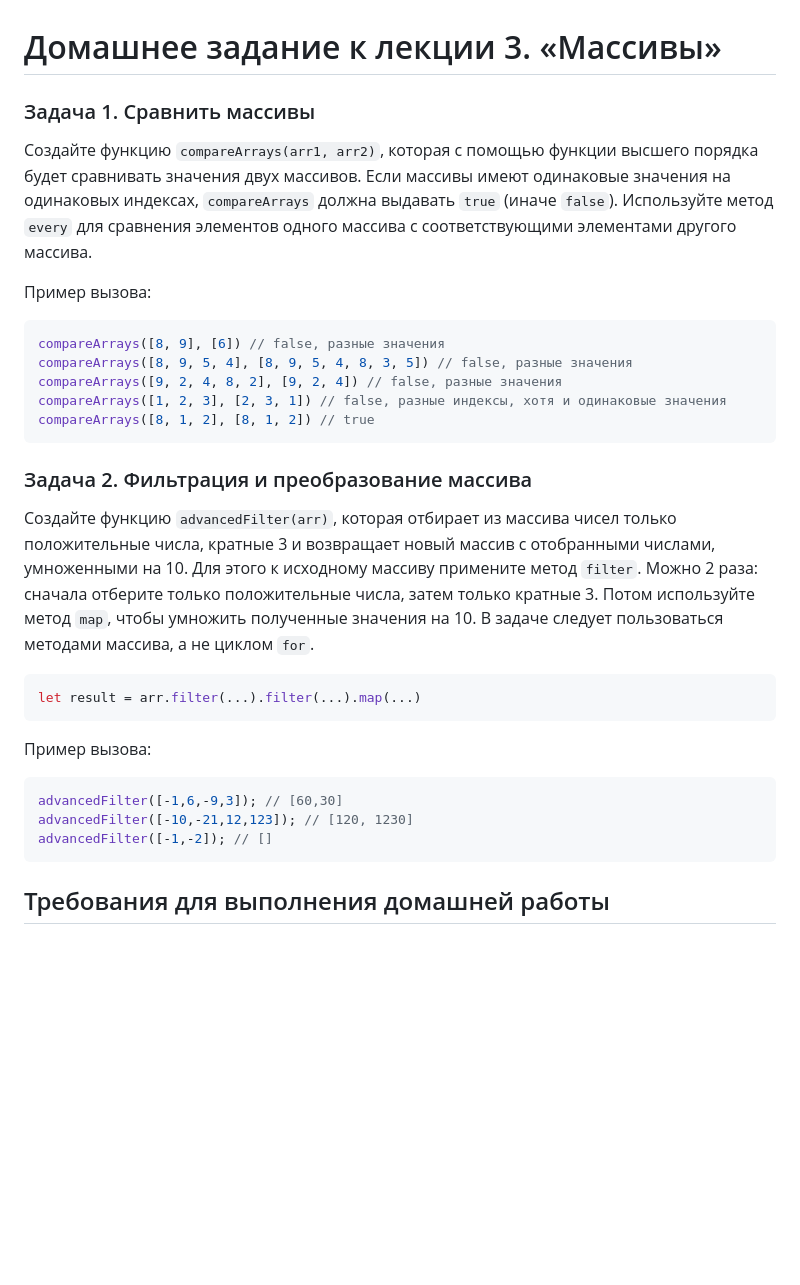
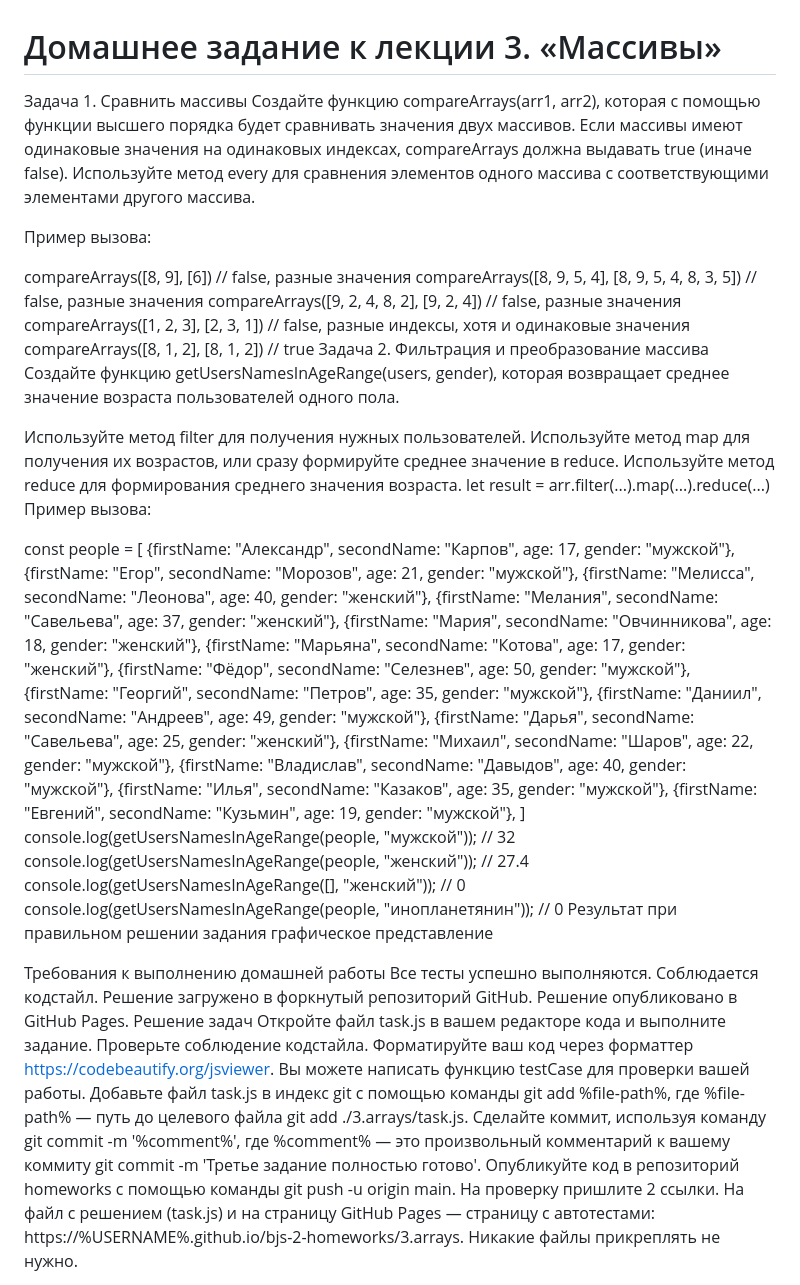
Before and after one commit to malushkru0878/JavaScriptHomework, a Markdown page: 3.arrays/README.md, the part around one of its changes. GitHub-like rendering; blank space fills up the shorter version.

Commit message:
HW arrays added

````diff
--- a/3.arrays/README.md
+++ b/3.arrays/README.md
@@ -1,34 +1,59 @@
 # Домашнее задание к лекции 3. «Массивы»
 
-### Задача 1. Сравнить массивы
-
-Создайте функцию `compareArrays(arr1, arr2)`, которая с помощью функции высшего порядка будет сравнивать значения двух массивов. Если массивы имеют одинаковые значения на одинаковых индексах, `compareArrays` должна выдавать `true` (иначе `false`). Используйте метод `every` для сравнения элементов одного массива с соответствующими элементами другого массива.
+Задача 1. Сравнить массивы
+Создайте функцию compareArrays(arr1, arr2), которая с помощью функции высшего порядка будет сравнивать значения двух массивов. Если массивы имеют одинаковые значения на одинаковых индексах, compareArrays должна выдавать true (иначе false). Используйте метод every для сравнения элементов одного массива с соответствующими элементами другого массива.
 
 Пример вызова:
 
-```javascript
 compareArrays([8, 9], [6]) // false, разные значения
 compareArrays([8, 9, 5, 4], [8, 9, 5, 4, 8, 3, 5]) // false, разные значения
 compareArrays([9, 2, 4, 8, 2], [9, 2, 4]) // false, разные значения
 compareArrays([1, 2, 3], [2, 3, 1]) // false, разные индексы, хотя и одинаковые значения
 compareArrays([8, 1, 2], [8, 1, 2]) // true
-```
+Задача 2. Фильтрация и преобразование массива
+Создайте функцию getUsersNamesInAgeRange(users, gender), которая возвращает среднее значение возраста пользователей одного пола.
 
-### Задача 2. Фильтрация и преобразование массива
-
-Создайте функцию `advancedFilter(arr)`, которая отбирает из массива чисел только положительные числа, кратные 3 и возвращает новый массив с отобранными числами, умноженными на 10. Для этого к исходному массиву примените метод `filter`. Можно 2 раза: сначала отберите только положительные числа, затем только кратные 3. Потом используйте метод `map`, чтобы умножить полученные значения на 10. В задаче следует пользоваться методами массива, а не циклом `for`.
-
-```js
-let result = arr.filter(...).filter(...).map(...)
-```
-
+Используйте метод filter для получения нужных пользователей.
+Используйте метод map для получения их возрастов, или сразу формируйте среднее значение в reduce.
+Используйте метод reduce для формирования среднего значения возраста.
+let result = arr.filter(...).map(...).reduce(...)
 Пример вызова:
 
-```javascript
-advancedFilter([-1,6,-9,3]); // [60,30]
-advancedFilter([-10,-21,12,123]); // [120, 1230]
-advancedFilter([-1,-2]); // []
-```
+const people = [
+  {firstName: "Александр", secondName: "Карпов", age: 17, gender: "мужской"},
+  {firstName: "Егор", secondName: "Морозов", age: 21, gender: "мужской"},
+  {firstName: "Мелисса", secondName: "Леонова", age: 40, gender: "женский"},
+  {firstName: "Мелания", secondName: "Савельева", age: 37, gender: "женский"},
+  {firstName: "Мария", secondName: "Овчинникова", age: 18, gender: "женский"},
+  {firstName: "Марьяна", secondName: "Котова", age: 17, gender: "женский"},
+  {firstName: "Фёдор", secondName: "Селезнев", age: 50, gender: "мужской"},
+  {firstName: "Георгий", secondName: "Петров", age: 35, gender: "мужской"},
+  {firstName: "Даниил", secondName: "Андреев", age: 49, gender: "мужской"},
+  {firstName: "Дарья", secondName: "Савельева", age: 25, gender: "женский"},
+  {firstName: "Михаил", secondName: "Шаров", age: 22, gender: "мужской"},
+  {firstName: "Владислав", secondName: "Давыдов", age: 40, gender: "мужской"},
+  {firstName: "Илья", secondName: "Казаков", age: 35, gender: "мужской"},
+  {firstName: "Евгений", secondName: "Кузьмин", age: 19, gender: "мужской"},
+]
+console.log(getUsersNamesInAgeRange(people, "мужской")); // 32
+console.log(getUsersNamesInAgeRange(people, "женский")); // 27.4
+console.log(getUsersNamesInAgeRange([], "женский")); // 0
+console.log(getUsersNamesInAgeRange(people, "инопланетянин")); // 0
+Результат при правильном решении задания
+графическое представление
 
-## Требования для выполнения домашней работы
+Требования к выполнению домашней работы
+Все тесты успешно выполняются.
+Соблюдается кодстайл.
+Решение загружено в форкнутый репозиторий GitHub.
+Решение опубликовано в GitHub Pages.
+Решение задач
+Откройте файл task.js в вашем редакторе кода и выполните задание.
+Проверьте соблюдение кодстайла. Форматируйте ваш код через форматтер https://codebeautify.org/jsviewer.
+Вы можете написать функцию testCase для проверки вашей работы.
+Добавьте файл task.js в индекс git с помощью команды git add %file-path%, где %file-path% — путь до целевого файла git add ./3.arrays/task.js.
+Сделайте коммит, используя команду git commit -m '%comment%', где %comment% — это произвольный комментарий к вашему коммиту git commit -m 'Третье задание полностью готово'.
+Опубликуйте код в репозиторий homeworks с помощью команды git push -u origin main.
+На проверку пришлите 2 ссылки. На файл с решением (task.js) и на страницу GitHub Pages — страницу с автотестами: https://%USERNAME%.github.io/bjs-2-homeworks/3.arrays.
+Никакие файлы прикреплять не нужно.
 
````
Also changed, not shown: other parts of 3.arrays/README.md (+1 -29 lines).
